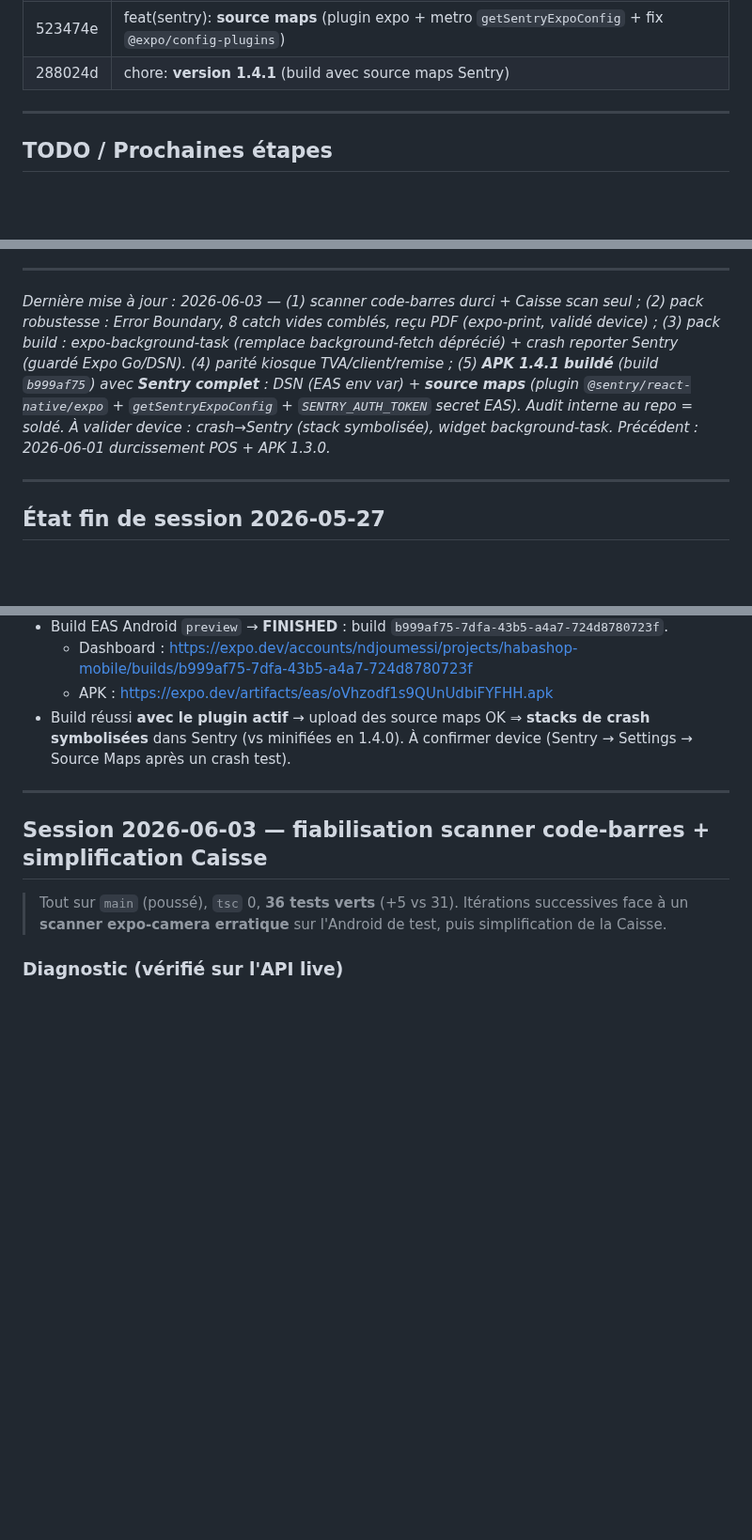
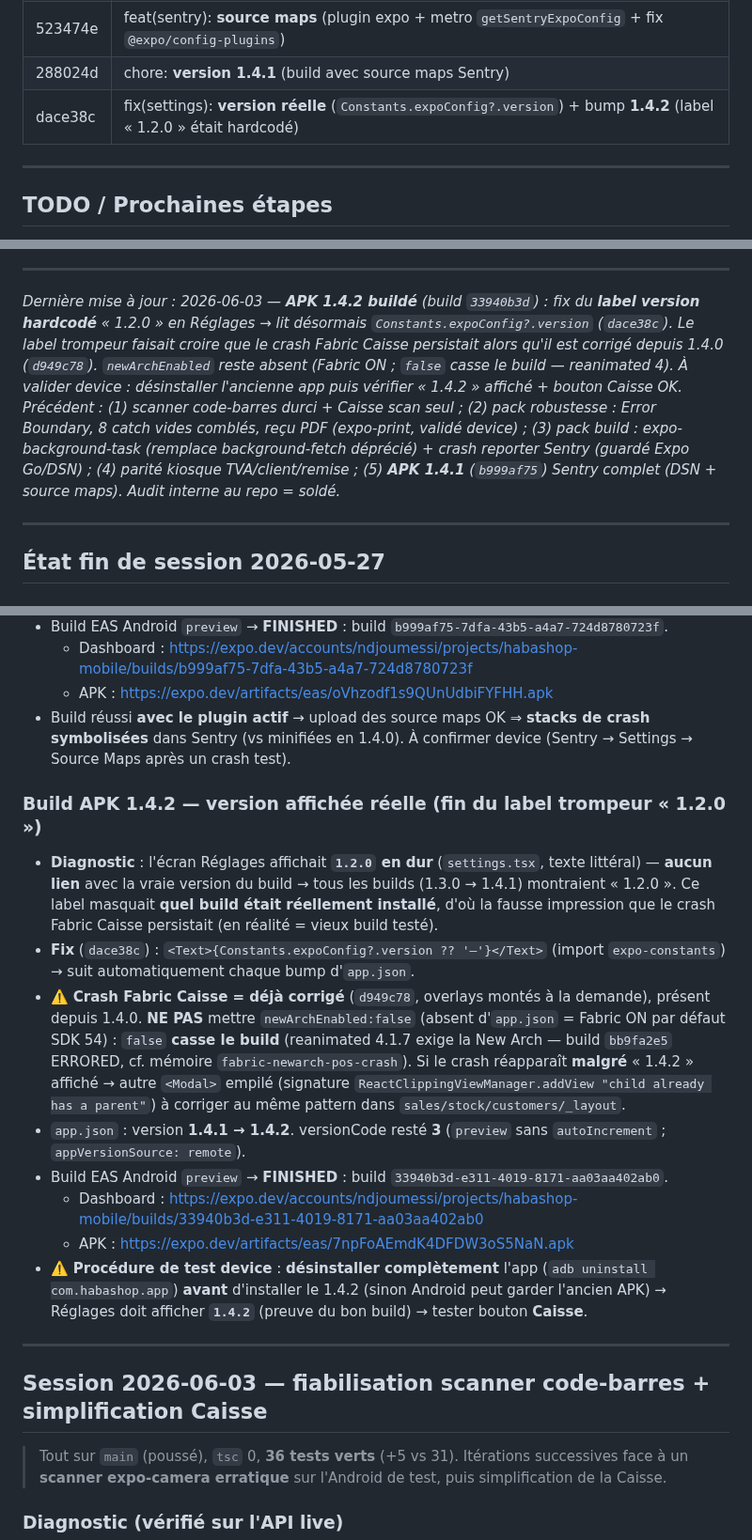
Before and after one commit to ndjoumessi/habashop, a Markdown page: CLAUDE.md, 3 parts joined by grey strips. Shown at 94% size. GitHub-like rendering; blank space fills up the shorter version.

Commit message:
docs(claude): build APK 1.4.2 + fix label version hardcodé
Co-Authored-By: Claude Opus 4.8 (1M context) <noreply@anthropic.com>

```diff
--- a/CLAUDE.md
+++ b/CLAUDE.md
@@ -410,6 +410,7 @@ Pas de Victory/Recharts. Barres en `View` natives (hauteur en %). Libellés de j
 | be323eb | chore(eas): pin `environment` preview/production (charge `EXPO_PUBLIC_SENTRY_DSN`) |
 | 523474e | feat(sentry): **source maps** (plugin expo + metro `getSentryExpoConfig` + fix `@expo/config-plugins`) |
 | 288024d | chore: **version 1.4.1** (build avec source maps Sentry) |
+| dace38c | fix(settings): **version réelle** (`Constants.expoConfig?.version`) + bump **1.4.2** (label « 1.2.0 » était hardcodé) |
 
 ---
 
@@ -435,7 +436,7 @@ Pas de Victory/Recharts. Barres en `View` natives (hauteur en %). Libellés de j
 
 ---
 
-*Dernière mise à jour : 2026-06-03 — (1) scanner code-barres durci + Caisse scan seul ; (2) pack robustesse : Error Boundary, 8 catch vides comblés, reçu PDF (expo-print, validé device) ; (3) pack build : expo-background-task (remplace background-fetch déprécié) + crash reporter Sentry (guardé Expo Go/DSN). (4) parité kiosque TVA/client/remise ; (5) **APK 1.4.1 buildé** (build `b999af75`) avec **Sentry complet** : DSN (EAS env var) + **source maps** (plugin `@sentry/react-native/expo` + `getSentryExpoConfig` + `SENTRY_AUTH_TOKEN` secret EAS). Audit interne au repo = soldé. À valider device : crash→Sentry (stack symbolisée), widget background-task. Précédent : 2026-06-01 durcissement POS + APK 1.3.0.*
+*Dernière mise à jour : 2026-06-03 — **APK 1.4.2 buildé** (build `33940b3d`) : fix du **label version hardcodé** « 1.2.0 » en Réglages → lit désormais `Constants.expoConfig?.version` (`dace38c`). Le label trompeur faisait croire que le crash Fabric Caisse persistait alors qu'il est corrigé depuis 1.4.0 (`d949c78`). `newArchEnabled` reste absent (Fabric ON ; `false` casse le build — reanimated 4). À valider device : désinstaller l'ancienne app puis vérifier « 1.4.2 » affiché + bouton Caisse OK. Précédent : (1) scanner code-barres durci + Caisse scan seul ; (2) pack robustesse : Error Boundary, 8 catch vides comblés, reçu PDF (expo-print, validé device) ; (3) pack build : expo-background-task (remplace background-fetch déprécié) + crash reporter Sentry (guardé Expo Go/DSN) ; (4) parité kiosque TVA/client/remise ; (5) **APK 1.4.1** (`b999af75`) Sentry complet (DSN + source maps). Audit interne au repo = soldé.*
 
 ---
 
@@ -527,6 +528,16 @@ Pas de Victory/Recharts. Barres en `View` natives (hauteur en %). Libellés de j
   - APK : https://expo.dev/artifacts/eas/oVhzodf1s9QUnUdbiFYFHH.apk
 - Build réussi **avec le plugin actif** → upload des source maps OK ⇒ **stacks de crash symbolisées** dans Sentry (vs minifiées en 1.4.0). À confirmer device (Sentry → Settings → Source Maps après un crash test).
 
+### Build APK 1.4.2 — version affichée réelle (fin du label trompeur « 1.2.0 »)
+- **Diagnostic** : l'écran Réglages affichait **`1.2.0` en dur** (`settings.tsx`, texte littéral) — **aucun lien** avec la vraie version du build → tous les builds (1.3.0 → 1.4.1) montraient « 1.2.0 ». Ce label masquait **quel build était réellement installé**, d'où la fausse impression que le crash Fabric Caisse persistait (en réalité = vieux build testé).
+- **Fix** (`dace38c`) : `<Text>{Constants.expoConfig?.version ?? '—'}</Text>` (import `expo-constants`) → suit automatiquement chaque bump d'`app.json`.
+- ⚠️ **Crash Fabric Caisse = déjà corrigé** (`d949c78`, overlays montés à la demande), présent depuis 1.4.0. **NE PAS** mettre `newArchEnabled:false` (absent d'`app.json` = Fabric ON par défaut SDK 54) : `false` **casse le build** (reanimated 4.1.7 exige la New Arch — build `bb9fa2e5` ERRORED, cf. mémoire `fabric-newarch-pos-crash`). Si le crash réapparaît **malgré** « 1.4.2 » affiché → autre `<Modal>` empilé (signature `ReactClippingViewManager.addView "child already has a parent"`) à corriger au même pattern dans `sales/stock/customers/_layout`.
+- `app.json` : version **1.4.1 → 1.4.2**. versionCode resté **3** (`preview` sans `autoIncrement` ; `appVersionSource: remote`).
+- Build EAS Android `preview` → **FINISHED** : build `33940b3d-e311-4019-8171-aa03aa402ab0`.
+  - Dashboard : https://expo.dev/accounts/ndjoumessi/projects/habashop-mobile/builds/33940b3d-e311-4019-8171-aa03aa402ab0
+  - APK : https://expo.dev/artifacts/eas/7npFoAEmdK4DFDW3oS5NaN.apk
+- ⚠️ **Procédure de test device** : **désinstaller complètement** l'app (`adb uninstall com.habashop.app`) **avant** d'installer le 1.4.2 (sinon Android peut garder l'ancien APK) → Réglages doit afficher **`1.4.2`** (preuve du bon build) → tester bouton **Caisse**.
+
 ---
 
 ## Session 2026-06-03 — fiabilisation scanner code-barres + simplification Caisse
```
